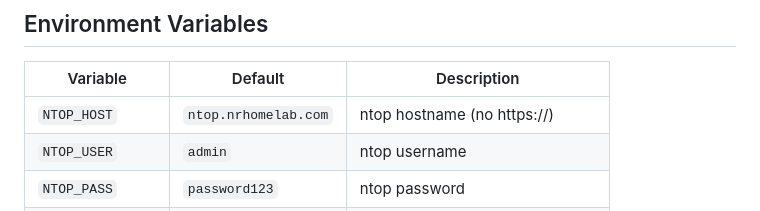
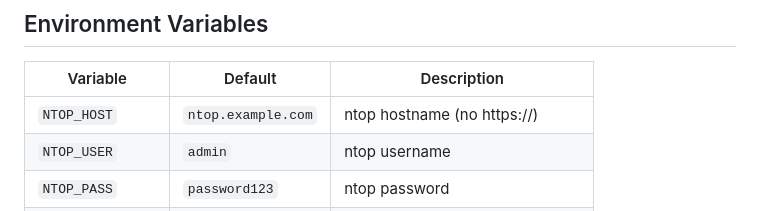
Before and after one commit to nr-yolo/netflow, a Markdown page: README.md, the part around the change. Rendered like a GitHub page.

```diff
--- a/README.md
+++ b/README.md
@@ -106,7 +106,7 @@ websocket.js     → broadcasts enriched flows to all browser clients
 
 | Variable | Default | Description |
 |---|---|---|
-| `NTOP_HOST` | `ntop.nrhomelab.com` | ntop hostname (no https://) |
+| `NTOP_HOST` | `ntop.example.com` | ntop hostname (no https://) |
 | `NTOP_USER` | `admin` | ntop username |
 | `NTOP_PASS` | `password123` | ntop password |
 | `PORT` | `3000` | UI + API + WebSocket port |
```
